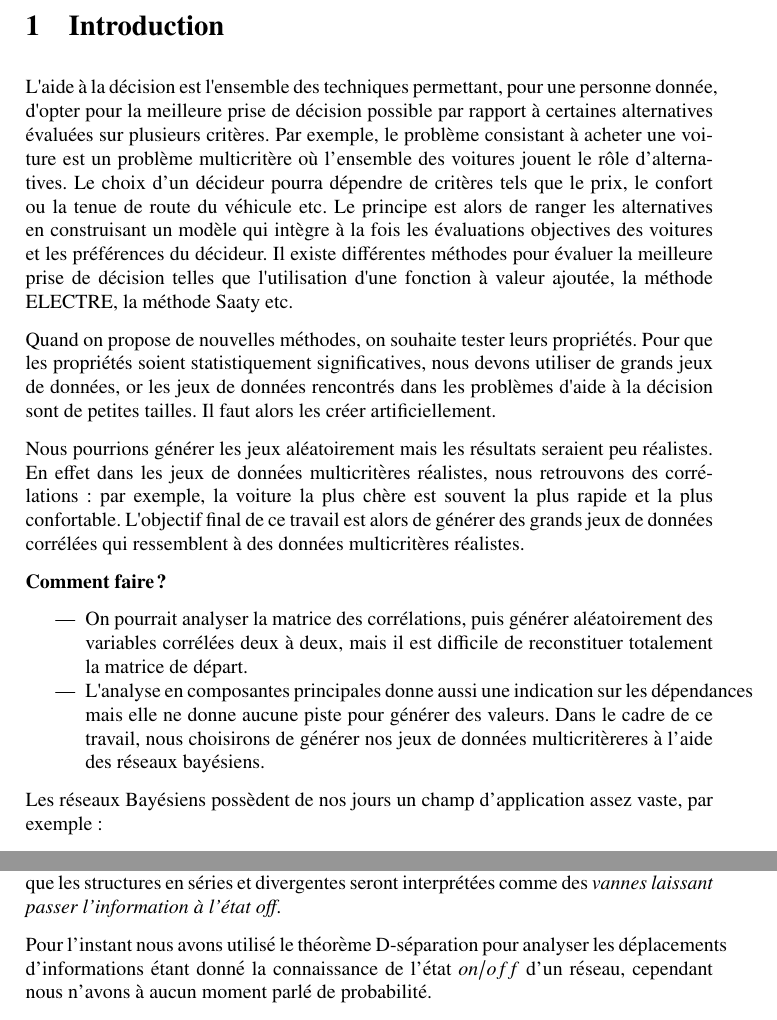
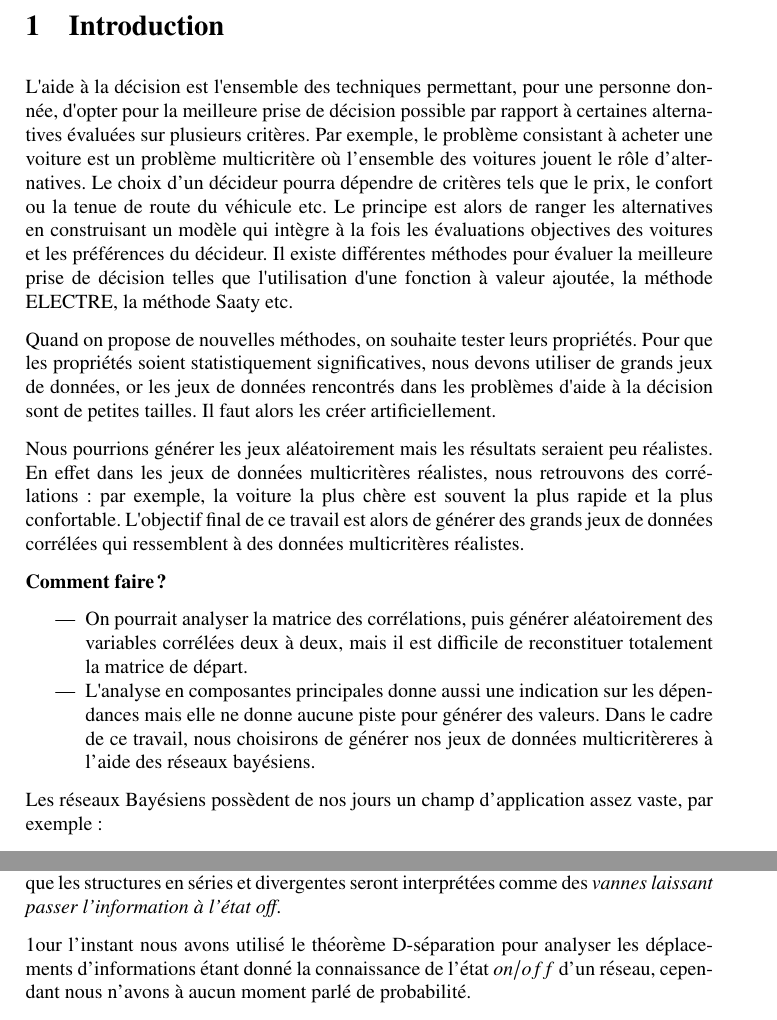
Before and after one commit to doc212/nabil, a LaTeX document (NEW_MEMOIRE_mis_sur_odinateur.tex): two parts of pages 4 and 9 of 80, joined at a grey line, cut so that both start at the same text. Compiled offline with pdfLaTeX; the source files are stored in an older character set and shown here as Unicode.

Commit message:
hyphenation

```diff
--- a/NEW_MEMOIRE_mis_sur_odinateur.tex
+++ b/NEW_MEMOIRE_mis_sur_odinateur.tex
@@ -36,7 +36,7 @@
 
 
 
-L\textquotesingle aide à la décision est l\textquotesingle ensemble des techniques permettant, pour une personne donnée, d\textquotesingle opter pour la meilleure prise de décision possible par rapport à certaines alternatives évaluées sur plusieurs critères.
+L\textquotesingle aide à la décision est l\textquotesingle ensemble des techniques permettant, pour une personne don\-née, d\textquotesingle opter pour la meilleure prise de décision possible par rapport à certaines alternatives évaluées sur plusieurs critères.
 Par exemple, le problème consistant à acheter une voiture est un problème multicritère où l'ensemble des voitures jouent le rôle d'alternatives.
 Le choix d'un décideur pourra dépendre de critères tels que le prix, le confort ou la tenue de route du véhicule etc.
 Le principe est alors de ranger les alternatives en construisant un modèle qui intègre à la fois les évaluations objectives des voitures et les préférences du décideur.
@@ -56,7 +56,7 @@ L\textquotesingle objectif final de ce travail est alors de générer des grands
 \item On pourrait analyser la matrice des corrélations, puis générer aléatoirement des variables corrélées deux à deux, mais il est difficile de reconstituer  totalement la matrice de départ.
 
 
-\item L\textquotesingle analyse en composantes principales donne aussi une indication sur les dépendances mais elle ne donne aucune piste pour générer des valeurs.
+\item L\textquotesingle analyse en composantes principales donne aussi une indication sur les dé\-pen\-dan\-ces mais elle ne donne aucune piste pour générer des valeurs.
 Dans le cadre de ce travail, nous choisirons de générer nos jeux de données multicritèreres à l'aide des réseaux bayésiens.
 
 \end{itemize}
@@ -295,7 +295,7 @@ le fait de ne pas avoir $<X|Z|Y>$ nous annonce que l'on aura au niveau de la cha
 Cette dernière remarque est assez intéressante dans la mesure où elle nous interprète les V-structures comme étant des \textit{vannes laissant passer l'information à l'état $on$}
 tandis que les structures en séries et divergentes seront interprétées comme des \textit{vannes laissant passer l'information à l'état off}.
 
-Pour l'instant nous avons utilisé le théorème D-séparation pour analyser les déplacements d'informations étant donné la connaissance de l'état $on/off$ d'un réseau, cependant  nous n'avons à aucun moment parlé de probabilité.
+1our l'instant nous avons utilisé le théorème D-séparation pour a\-na\-ly\-ser les dé\-pla\-ce\-ments d'informations étant donné la connaissance de l'état $on/off$ d'un réseau, cependant  nous n'avons à aucun moment parlé de probabilité.
 
 Dans le prochain point,
 un lien directe et important entre les D-séparations  et les indépendances conditionnelles lié à la probabilité sera établi.
```
Also changed, not shown: NEW_MEMOIRE_mis_sur_odinateur.tex (4 more changed lines).
